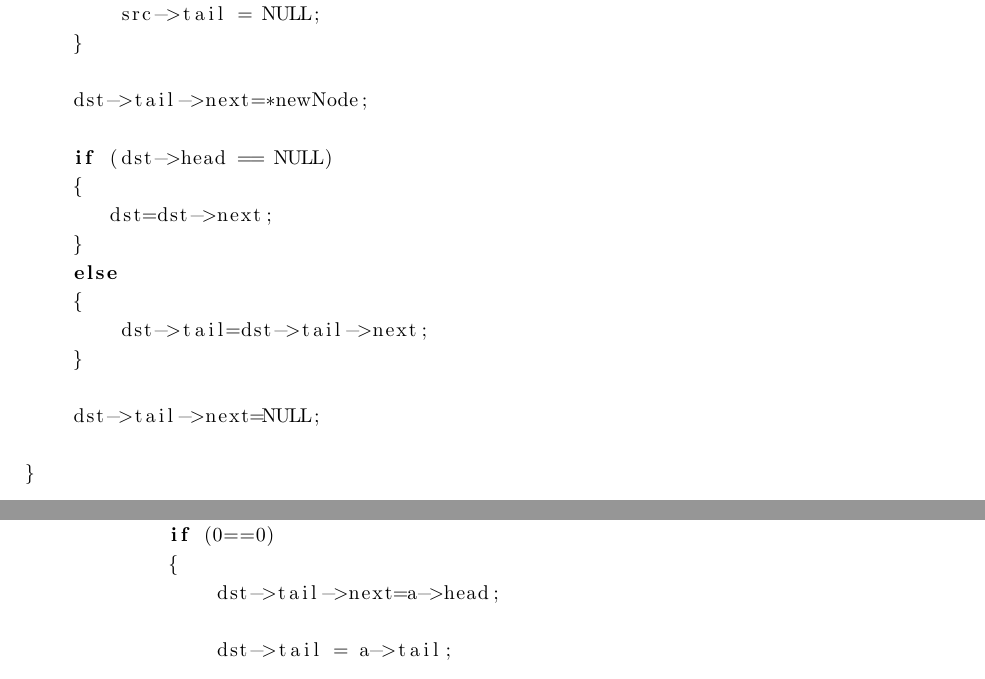
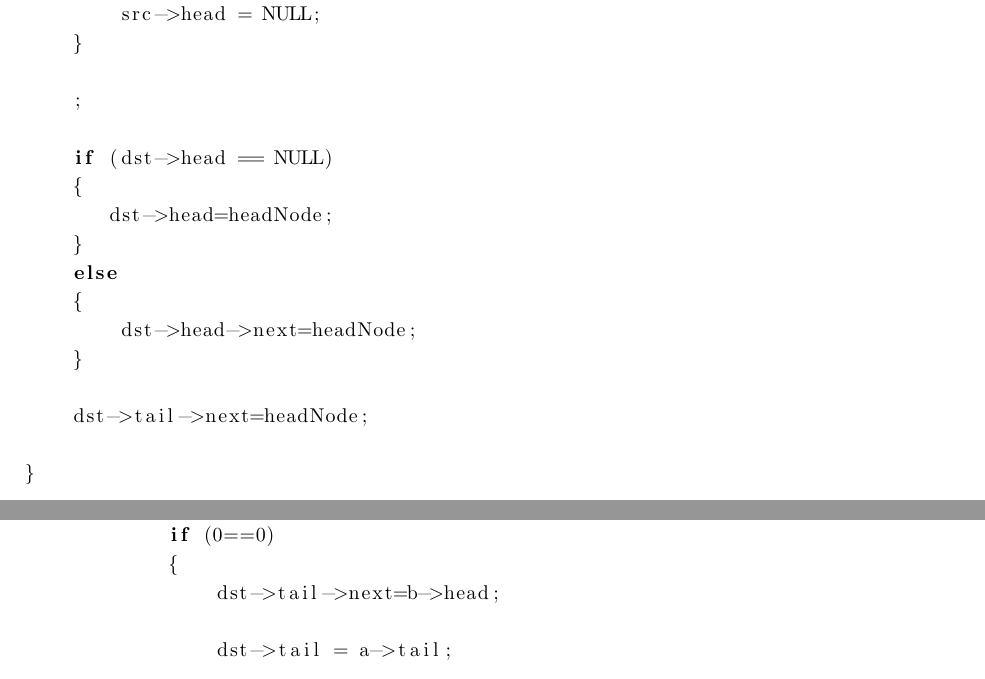
Before and after one commit to victoryang00/Algorithm-Solution-for-CS140-ShanghaiTech, a LaTeX problem sheet (weekly_hw1/HW1.tex): two parts of pages 6 and 9 of 9, joined at a grey line, cut so that both start at the same text. Compiled offline with pdfLaTeX.

Commit message:
Update HW1.tex

```diff
--- a/weekly_hw1/HW1.tex
+++ b/weekly_hw1/HW1.tex
@@ -275,21 +275,21 @@ void MoveHead (List *src, List *dst)
 
     if (src->head==src->tail)
     {
-        src->tail = NULL;
+        src->head = NULL;
     }
 
-    dst->tail->next=*newNode;
+    ;
 
     if (dst->head == NULL)
     {
-       dst=dst->next;
+       dst->head=headNode;
     }
     else
     {
-        dst->tail=dst->tail->next;
+        dst->head->next=headNode;
     }
 
-    dst->tail->next=NULL;
+    dst->tail->next=headNode;
 
 }
 
@@ -373,7 +373,7 @@ void SortedMerge (List *a, List *b, List *dst)
         {
             if (0==0)
             {
-                dst->tail->next=a->head;
+                dst->tail->next=b->head;
 
                 dst->tail = a->tail;
 
```
Also changed, not shown: weekly_hw1/HW1.tex (4 more changed lines).
